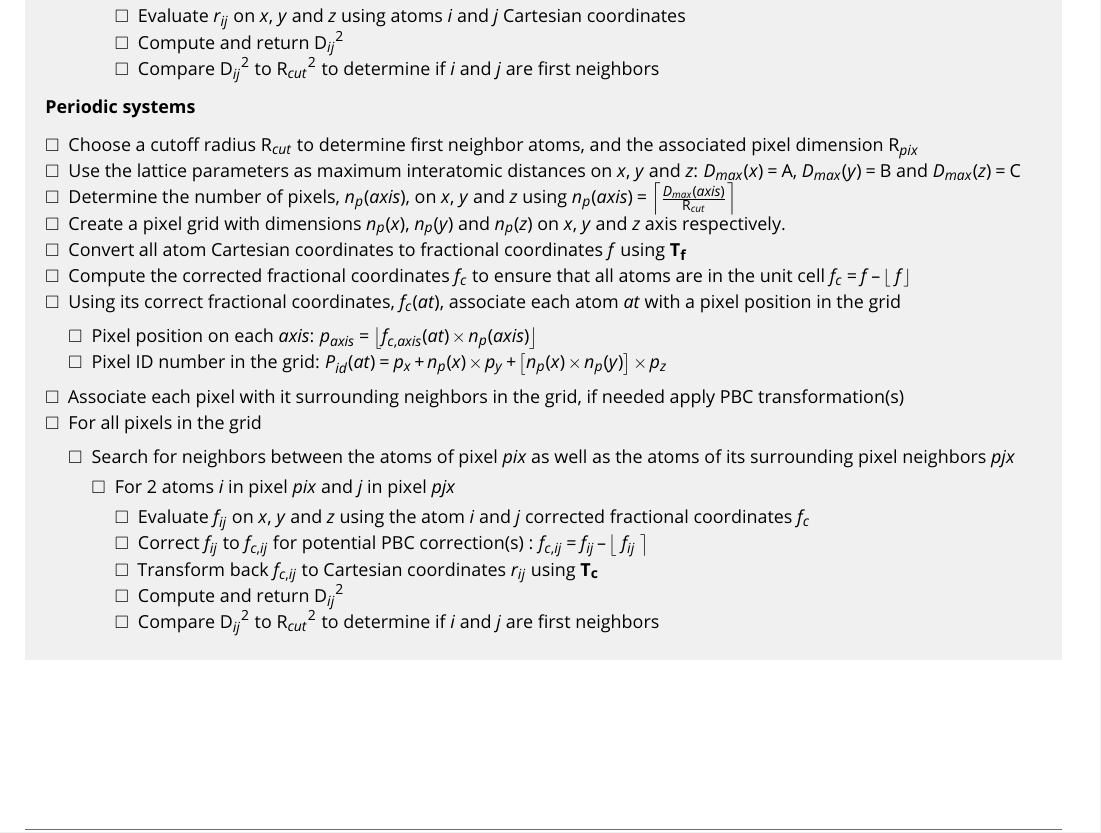
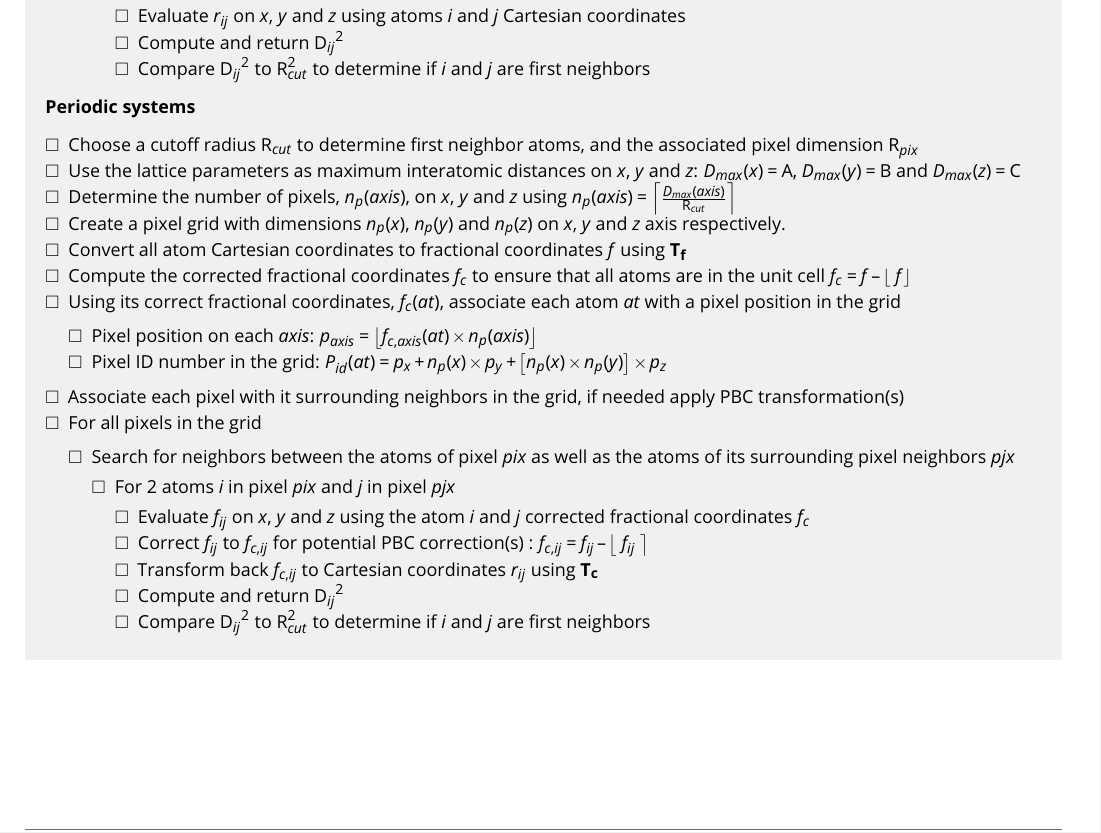
Before and after one commit to Slookeur/Bonds, a LaTeX document (bonds-livecoms.tex): part of page 8 of 29, cut so that both start at the same text. The pictures show the PDF file bonds-livecoms.pdf that the author committed with the source.

Commit message:
Bonds sources: jeu. 05 mars 2026 14:33:54 CET

```diff
--- a/bonds-livecoms.tex
+++ b/bonds-livecoms.tex
@@ -72,7 +72,7 @@
 \newcommand{\boxC}{\text{C}}
 \newcommand{\Tc}{{\text{\bf{T}}_{\bf{c}}}}
 \newcommand{\Tf}{{\text{\bf{T}}_{\bf{f}}}}
-\newcommand{\Rc}{{\text{R}_{cut}}}
+\newcommand{\Rc}{\text{R}_{cut}}
 \newcommand{\Pc}{\text{R}_{pix}}
 \newcommand{\Dij}{{\text{D}_{ij}}}
 \newcommand{\pwdi}{3.5cm}
```
Also changed, not shown: bonds-livecoms.pdf, 1 other file.
